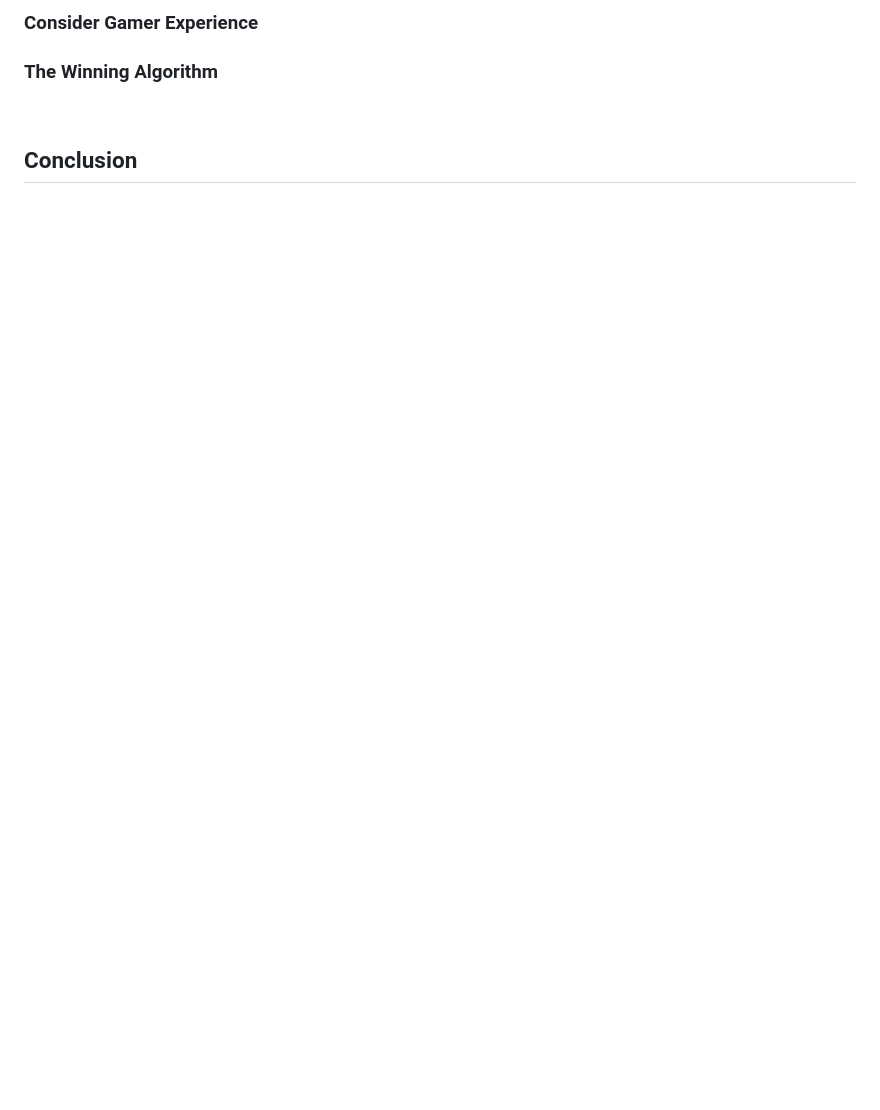
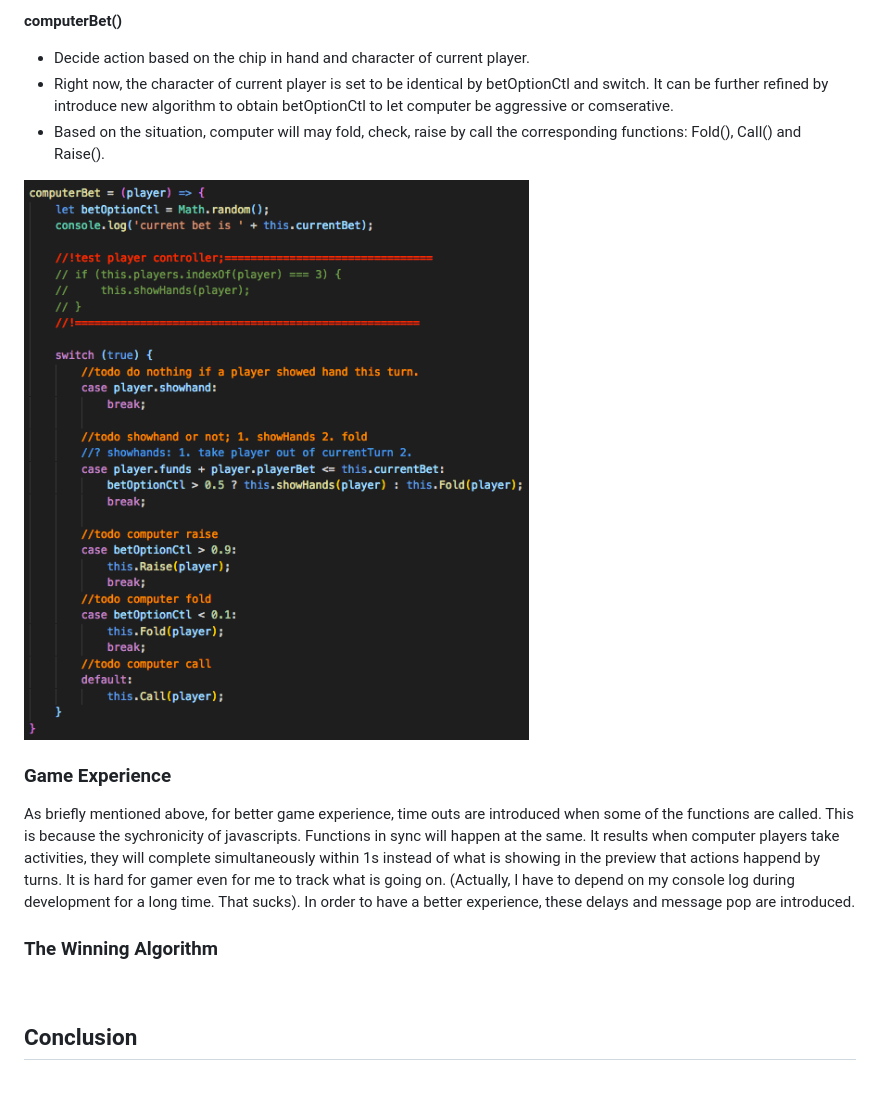
Before and after one commit to pinyi-yang/texas_holdem, a Markdown page: README.md, the part around one of its changes. Rendered like a GitHub page; pictures changed too: readme_files/computerBet().png (added); blank space fills up the shorter version.

```diff
--- a/README.md
+++ b/README.md
@@ -51,5 +81,14 @@ However, the challenges are active players in a game and a game round is dependn
 
-### Consider Gamer Experience
+**computerBet()**
+* Decide action based on the chip in hand and character of current player.
+* Right now, the character of current player is set to be identical by betOptionCtl and switch. It can be further refined by introduce new algorithm to obtain betOptionCtl to let computer be aggressive or comserative.
+* Based on the situation, computer will may fold, check, raise by call the corresponding functions: Fold(), Call() and Raise().
+
+![computerBet](./readme_files/computerBet().png)
+
+### Game Experience
+As briefly mentioned above, for better game experience, time outs are introduced when some of the functions are called. This is because the sychronicity of javascripts. Functions in sync will happen at the same. It results when computer players take activities, they will complete simultaneously within 1s instead of what is showing in the preview that actions happend by turns. It is hard for gamer even for me to track what is going on. (Actually, I have to depend on my console log during development for a long time. That sucks).
+In order to have a better experience, these delays and message pop are introduced.
 
 ### The Winning Algorithm
 
```
Also changed, not shown: other parts of README.md (+33 -3 lines), readme_files/askNextPlayerBet().png (added), readme_files/finishCurrTurn.png (added), readme_files/nextStage()_stage_control.png (added).
